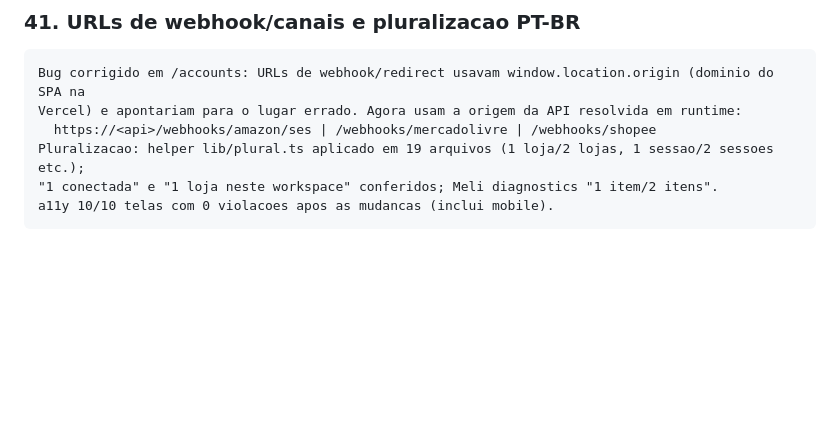
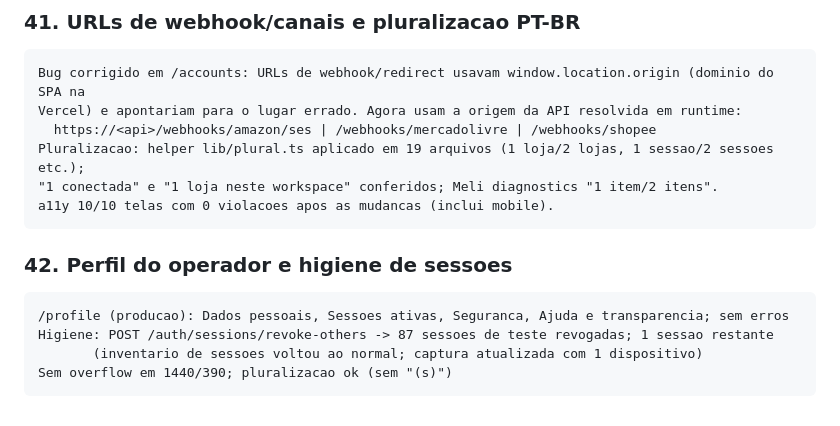
Before and after one commit to xploryngDAO/IntegrAI, a Markdown page: docs/LIVE_VALIDATIONS.md, the part around the change. GitHub-like rendering; blank space fills up the shorter version.

Commit message:
test(ui): auditoria do perfil e limpeza de sessoes de teste

````diff
--- a/docs/LIVE_VALIDATIONS.md
+++ b/docs/LIVE_VALIDATIONS.md
@@ -443,3 +443,11 @@ Pluralizacao: helper lib/plural.ts aplicado em 19 arquivos (1 loja/2 lojas, 1 se
 "1 conectada" e "1 loja neste workspace" conferidos; Meli diagnostics "1 item/2 itens".
 a11y 10/10 telas com 0 violacoes apos as mudancas (inclui mobile).
 ```
+
+### 42. Perfil do operador e higiene de sessoes
+```
+/profile (producao): Dados pessoais, Sessoes ativas, Seguranca, Ajuda e transparencia; sem erros
+Higiene: POST /auth/sessions/revoke-others -> 87 sessoes de teste revogadas; 1 sessao restante
+       (inventario de sessoes voltou ao normal; captura atualizada com 1 dispositivo)
+Sem overflow em 1440/390; pluralizacao ok (sem "(s)")
+```
````
Also changed, not shown: screenshots/profile-audit-1440.png (added), screenshots/profile-audit-390.png (added).
